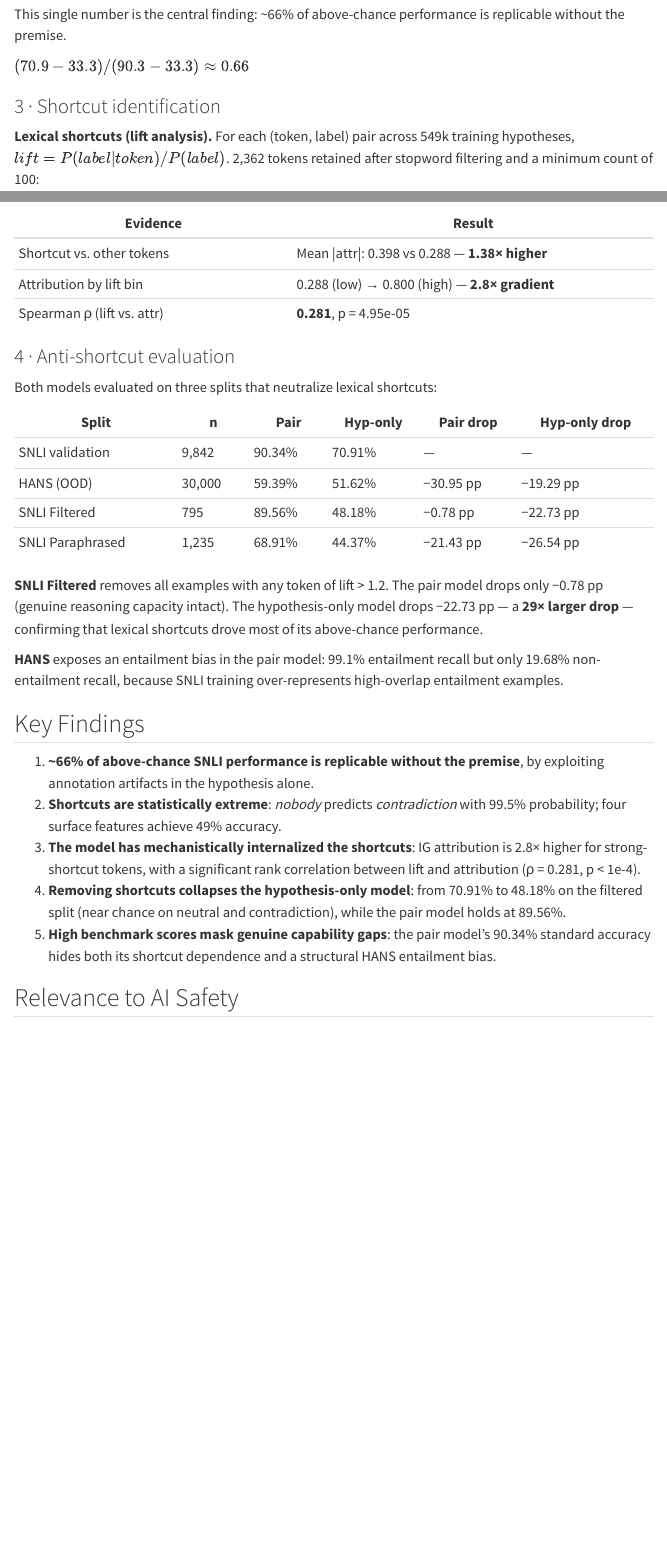
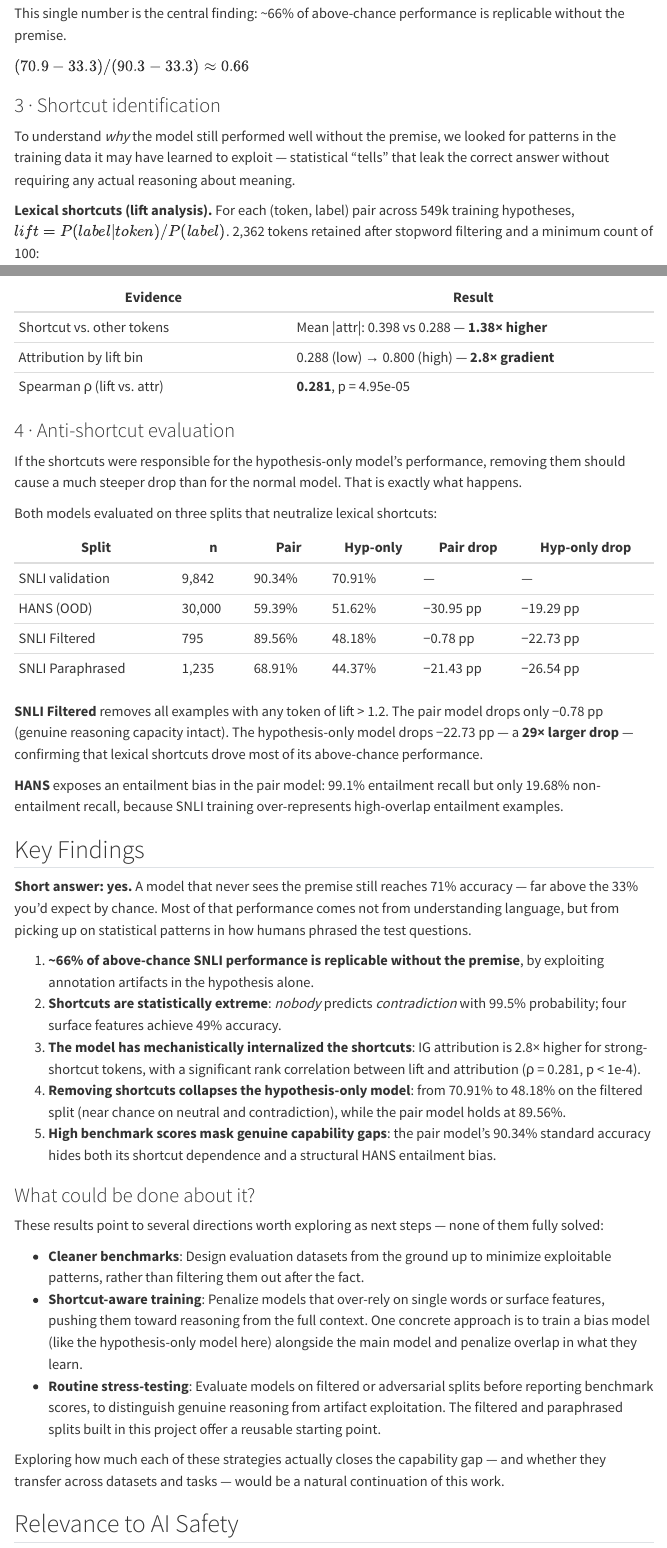
Before and after one commit to margotbtn/portfolio, a Quarto document (projects/nli-shortcut-learning.qmd): the page in a window 1100 px wide, from 790 px down before the commit and from 940 px down after it, so that both start at the same text, and a second part further down, joined at a grey line. Rendered offline with R 4.5, knitr and Pandoc in place of Quarto, with nearby package versions; menus at the side of the page are left out.

Commit message:
Edit the SNLI Shortcut Learning project

```diff
--- a/projects/nli-shortcut-learning.qmd
+++ b/projects/nli-shortcut-learning.qmd
@@ -43,6 +52,10 @@ without the premise.
 $(70.9 − 33.3) / (90.3 − 33.3) \approx 0.66$
 
 ### 3 · Shortcut identification
+
+To understand *why* the model still performed well without the premise, we looked for patterns
+in the training data it may have learned to exploit — statistical "tells" that leak the correct answer
+without requiring any actual reasoning about meaning.
 
 **Lexical shortcuts (lift analysis).**
 For each (token, label) pair across 549k training hypotheses, $lift = P(label | token) / P(label)$.
@@ -70,6 +83,10 @@ the model allocates more weight to statistically predictive tokens:
 
 ### 4 · Anti-shortcut evaluation
 
+If the shortcuts were responsible for the hypothesis-only model's performance,
+removing them should cause a much steeper drop than for the normal model.
+That is exactly what happens.
+
 Both models evaluated on three splits that neutralize lexical shortcuts:
 
 | Split            | n      | Pair    | Hyp-only | Pair drop | Hyp-only drop |
@@ -90,11 +107,25 @@ high-overlap entailment examples.
 
 ## Key Findings
 
+**Short answer: yes.** A model that never sees the premise still reaches 71% accuracy — far above the 33%
+you'd expect by chance. Most of that performance comes not from understanding language,
+but from picking up on statistical patterns in how humans phrased the test questions.
+
 1. **~66% of above-chance SNLI performance is replicable without the premise**, by exploiting annotation artifacts in the hypothesis alone.
 2. **Shortcuts are statistically extreme**: *nobody* predicts *contradiction* with 99.5% probability; four surface features achieve 49% accuracy.
 3. **The model has mechanistically internalized the shortcuts**: IG attribution is 2.8× higher for strong-shortcut tokens, with a significant rank correlation between lift and attribution (ρ = 0.281, p < 1e-4).
 4. **Removing shortcuts collapses the hypothesis-only model**: from 70.91% to 48.18% on the filtered split (near chance on neutral and contradiction), while the pair model holds at 89.56%.
 5. **High benchmark scores mask genuine capability gaps**: the pair model's 90.34% standard accuracy hides both its shortcut dependence and a structural HANS entailment bias.
+
+### What could be done about it?
+
+These results point to several directions worth exploring as next steps — none of them fully solved:
+
+- **Cleaner benchmarks**: Design evaluation datasets from the ground up to minimize exploitable patterns, rather than filtering them out after the fact.
+- **Shortcut-aware training**: Penalize models that over-rely on single words or surface features, pushing them toward reasoning from the full context. One concrete approach is to train a bias model (like the hypothesis-only model here) alongside the main model and penalize overlap in what they learn.
+- **Routine stress-testing**: Evaluate models on filtered or adversarial splits before reporting benchmark scores, to distinguish genuine reasoning from artifact exploitation. The filtered and paraphrased splits built in this project offer a reusable starting point.
+
+Exploring how much each of these strategies actually closes the capability gap — and whether they transfer across datasets and tasks — would be a natural continuation of this work.
 
 ## Relevance to AI Safety
 
--- a/styles.css
+++ b/styles.css
@@ -50,7 +50,7 @@
   color: #fff;
   padding: 0.28rem 0.6rem;
   border-radius: 999px;
-  margin: 0 0.25rem;
+  margin: 0.2rem 0.25rem;
   font-size: 0.9rem;
   font-weight: 500;
 }
```
Also changed, not shown: index.qmd (+3 -1 lines), projects/nli-shortcut-learning.qmd (11 more changed lines).
